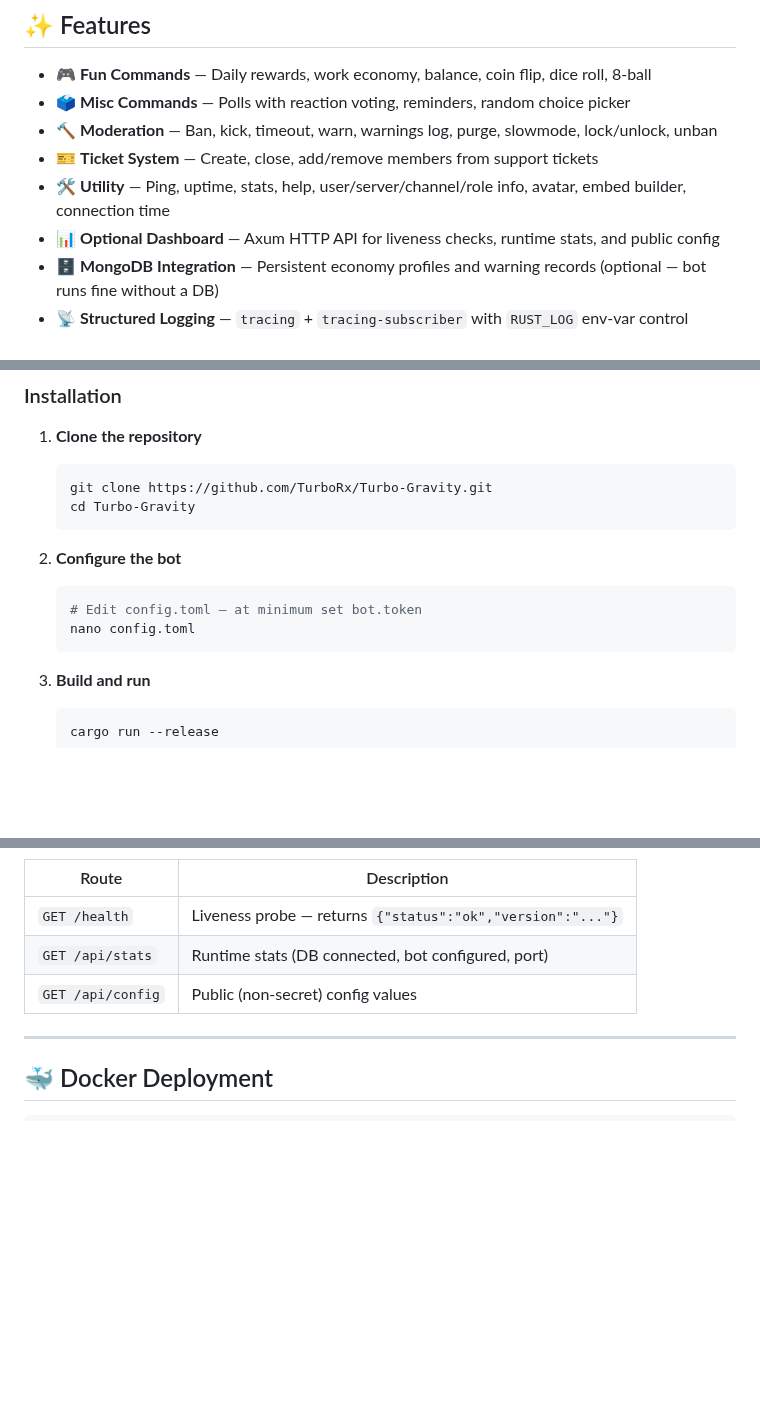
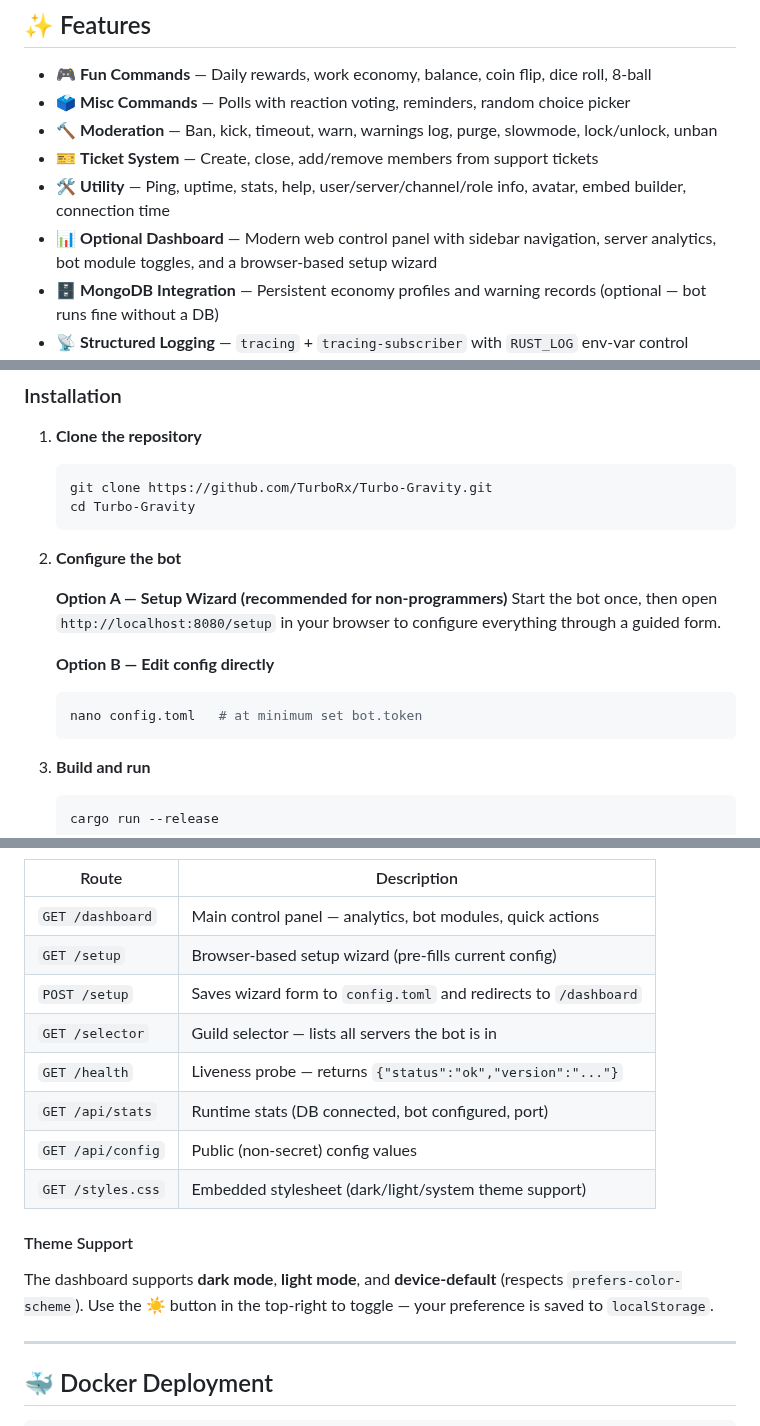
Before and after one commit to TurboRx/Turbo-Gravity, a Markdown page: README.md, 3 parts joined by grey strips. Rendered like a GitHub page; blank space fills up the shorter version.

Commit message:
redesign: modern dashboard with sidebar, dark/light mode, analytics chart, module toggles; add screenshots to README
Co-authored-by: TurboRx <187360786+TurboRx@users.noreply.github.com>

````diff
--- a/README.md
+++ b/README.md
@@ -21,7 +21,7 @@ Built in **Rust** with [Poise](https://github.com/serenity-rs/poise) + [Serenity
 - 🔨 **Moderation** — Ban, kick, timeout, warn, warnings log, purge, slowmode, lock/unlock, unban
 - 🎫 **Ticket System** — Create, close, add/remove members from support tickets
 - 🛠️ **Utility** — Ping, uptime, stats, help, user/server/channel/role info, avatar, embed builder, connection time
-- 📊 **Optional Dashboard** — Axum HTTP API for liveness checks, runtime stats, and public config
+- 📊 **Optional Dashboard** — Modern web control panel with sidebar navigation, server analytics, bot module toggles, and a browser-based setup wizard
 - 🗄️ **MongoDB Integration** — Persistent economy profiles and warning records (optional — bot runs fine without a DB)
 - 📡 **Structured Logging** — `tracing` + `tracing-subscriber` with `RUST_LOG` env-var control
 - 🛑 **Graceful Shutdown** — Handles SIGINT/SIGTERM for clean process exit
@@ -45,9 +45,13 @@ Built in **Rust** with [Poise](https://github.com/serenity-rs/poise) + [Serenity
    ```
 
 2. **Configure the bot**
+
+   **Option A — Setup Wizard (recommended for non-programmers)**
+   Start the bot once, then open `http://localhost:8080/setup` in your browser to configure everything through a guided form.
+
+   **Option B — Edit config directly**
    ```bash
-   # Edit config.toml — at minimum set bot.token
-   nano config.toml
+   nano config.toml   # at minimum set bot.token
    ```
 
 3. **Build and run**
@@ -114,9 +133,18 @@ main.rs
 
 | Route | Description |
 |---|---|
+| `GET /dashboard` | Main control panel — analytics, bot modules, quick actions |
+| `GET /setup` | Browser-based setup wizard (pre-fills current config) |
+| `POST /setup` | Saves wizard form to `config.toml` and redirects to `/dashboard` |
+| `GET /selector` | Guild selector — lists all servers the bot is in |
 | `GET /health` | Liveness probe — returns `{"status":"ok","version":"..."}` |
 | `GET /api/stats` | Runtime stats (DB connected, bot configured, port) |
 | `GET /api/config` | Public (non-secret) config values |
+| `GET /styles.css` | Embedded stylesheet (dark/light/system theme support) |
+
+#### Theme Support
+
+The dashboard supports **dark mode**, **light mode**, and **device-default** (respects `prefers-color-scheme`). Use the ☀️ button in the top-right to toggle — your preference is saved to `localStorage`.
 
 ---
 
````
Also changed, not shown: other parts of README.md (+16 -1 lines), docs/screenshots/dashboard-dark.png (added), docs/screenshots/dashboard-light.png (added), docs/screenshots/setup.png (added), 1 other file.
